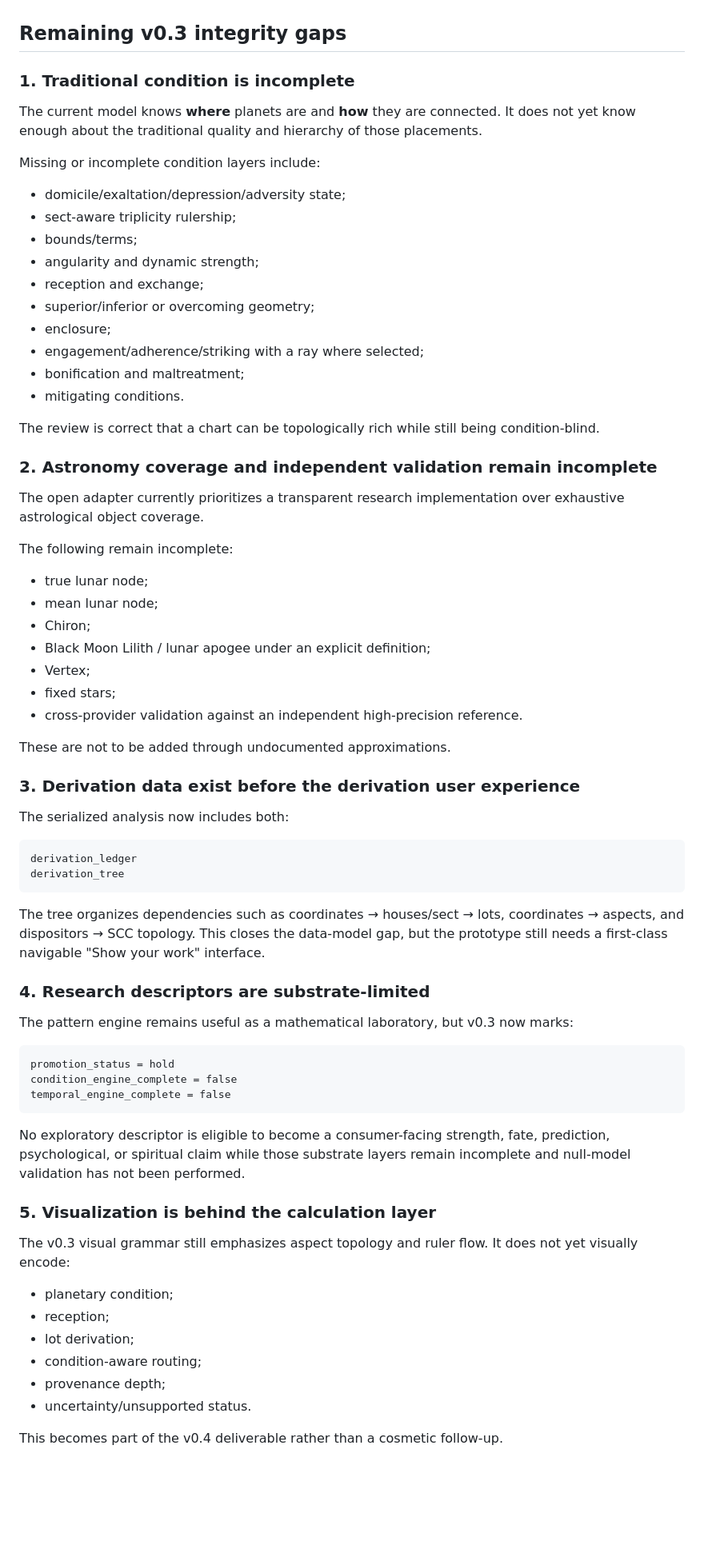
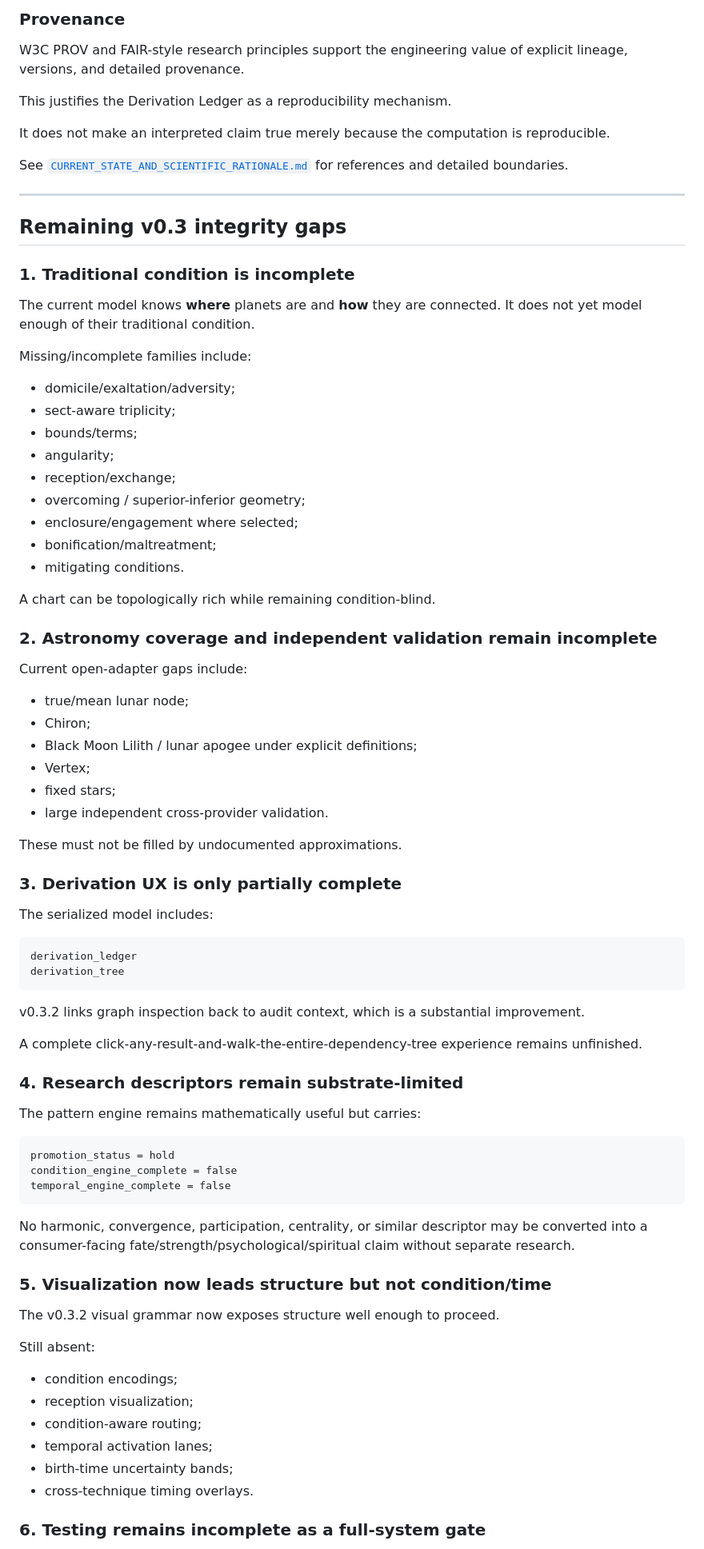
Before and after one commit to TheAwesomeAndy/astroframework, a Markdown page: docs/V03_CLOSEOUT_AND_V04_ENTRY.md, the part around one of its changes. Shown at 80% size. Rendered like a GitHub page; blank space fills up the shorter version.

Commit message:
Update v0.3 closeout after visual restoration

````diff
--- a/docs/V03_CLOSEOUT_AND_V04_ENTRY.md
+++ b/docs/V03_CLOSEOUT_AND_V04_ENTRY.md
@@ -47,55 +140,64 @@ The following are now architectural invariants:
+### Provenance
+
+W3C PROV and FAIR-style research principles support the engineering value of explicit lineage, versions, and detailed provenance.
+
+This justifies the Derivation Ledger as a reproducibility mechanism.
+
+It does not make an interpreted claim true merely because the computation is reproducible.
+
+See [`CURRENT_STATE_AND_SCIENTIFIC_RATIONALE.md`](CURRENT_STATE_AND_SCIENTIFIC_RATIONALE.md) for references and detailed boundaries.
+
+---
 
 ## Remaining v0.3 integrity gaps
 
 ### 1. Traditional condition is incomplete
 
-The current model knows **where** planets are and **how** they are connected. It does not yet know enough about the traditional quality and hierarchy of those placements.
+The current model knows **where** planets are and **how** they are connected. It does not yet model enough of their traditional condition.
 
-Missing or incomplete condition layers include:
+Missing/incomplete families include:
 
-- domicile/exaltation/depression/adversity state;
-- sect-aware triplicity rulership;
+- domicile/exaltation/adversity;
+- sect-aware triplicity;
 - bounds/terms;
-- angularity and dynamic strength;
-- reception and exchange;
-- superior/inferior or overcoming geometry;
-- enclosure;
-- engagement/adherence/striking with a ray where selected;
-- bonification and maltreatment;
+- angularity;
+- reception/exchange;
+- overcoming / superior-inferior geometry;
+- enclosure/engagement where selected;
+- bonification/maltreatment;
 - mitigating conditions.
 
-The review is correct that a chart can be topologically rich while still being condition-blind.
+A chart can be topologically rich while remaining condition-blind.
 
 ### 2. Astronomy coverage and independent validation remain incomplete
 
-The open adapter currently prioritizes a transparent research implementation over exhaustive astrological object coverage.
+Current open-adapter gaps include:
 
-The following remain incomplete:
-
-- true lunar node;
-- mean lunar node;
+- true/mean lunar node;
 - Chiron;
-- Black Moon Lilith / lunar apogee under an explicit definition;
+- Black Moon Lilith / lunar apogee under explicit definitions;
 - Vertex;
 - fixed stars;
-- cross-provider validation against an independent high-precision reference.
+- large independent cross-provider validation.
 
-These are not to be added through undocumented approximations.
+These must not be filled by undocumented approximations.
 
-### 3. Derivation data exist before the derivation user experience
+### 3. Derivation UX is only partially complete
 
-The serialized analysis now includes both:
+The serialized model includes:
 
 ```text
 derivation_ledger
 derivation_tree
 ```
 
-The tree organizes dependencies such as coordinates → houses/sect → lots, coordinates → aspects, and dispositors → SCC topology. This closes the data-model gap, but the prototype still needs a first-class navigable "Show your work" interface.
+v0.3.2 links graph inspection back to audit context, which is a substantial improvement.
 
-### 4. Research descriptors are substrate-limited
+A complete click-any-result-and-walk-the-entire-dependency-tree experience remains unfinished.
 
-The pattern engine remains useful as a mathematical laboratory, but v0.3 now marks:
+### 4. Research descriptors remain substrate-limited
+
+The pattern engine remains mathematically useful but carries:
 
 ```text
 promotion_status = hold
@@ -103,18 +205,20 @@ condition_engine_complete = false
 temporal_engine_complete = false
 ```
 
-No exploratory descriptor is eligible to become a consumer-facing strength, fate, prediction, psychological, or spiritual claim while those substrate layers remain incomplete and null-model validation has not been performed.
+No harmonic, convergence, participation, centrality, or similar descriptor may be converted into a consumer-facing fate/strength/psychological/spiritual claim without separate research.
 
-### 5. Visualization is behind the calculation layer
+### 5. Visualization now leads structure but not condition/time
 
-The v0.3 visual grammar still emphasizes aspect topology and ruler flow. It does not yet visually encode:
+The v0.3.2 visual grammar now exposes structure well enough to proceed.
 
-- planetary condition;
-- reception;
-- lot derivation;
+Still absent:
+
+- condition encodings;
+- reception visualization;
 - condition-aware routing;
-- provenance depth;
-- uncertainty/unsupported status.
+- temporal activation lanes;
+- birth-time uncertainty bands;
+- cross-technique timing overlays.
 
-This becomes part of the v0.4 deliverable rather than a cosmetic follow-up.
+### 6. Testing remains incomplete as a full-system gate
 
````
Also changed, not shown: other parts of docs/V03_CLOSEOUT_AND_V04_ENTRY.md (+163 -62 lines).
